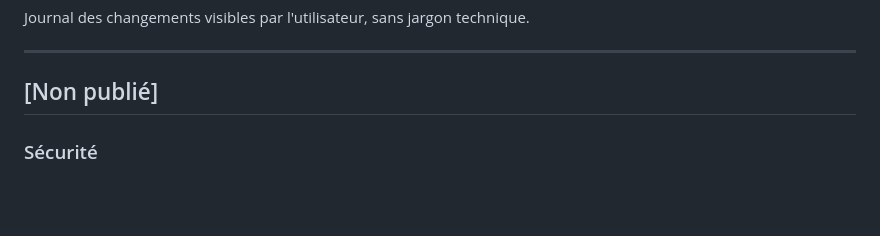
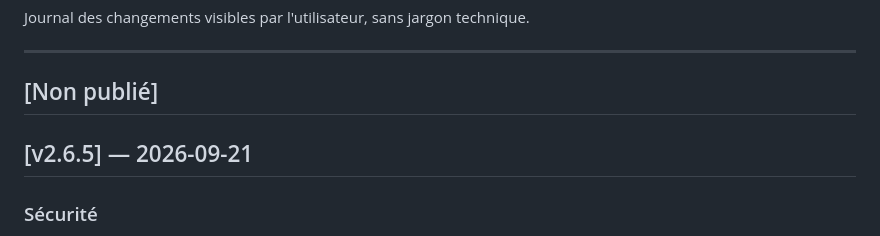
Before and after one commit to davidp57/hoard, a Markdown page: docs/changelog-user.fr.md, the part around the change. Rendered like a GitHub page; blank space fills up the shorter version.

```diff
--- a/docs/changelog-user.fr.md
+++ b/docs/changelog-user.fr.md
@@ -5,6 +5,8 @@ Journal des changements visibles par l'utilisateur, sans jargon technique.
 ---
 
 ## [Non publié]
+
+## [v2.6.5] — 2026-09-21
 
 ### Sécurité
 
```
Also changed, not shown: CHANGELOG.md (+2 -0 lines).
